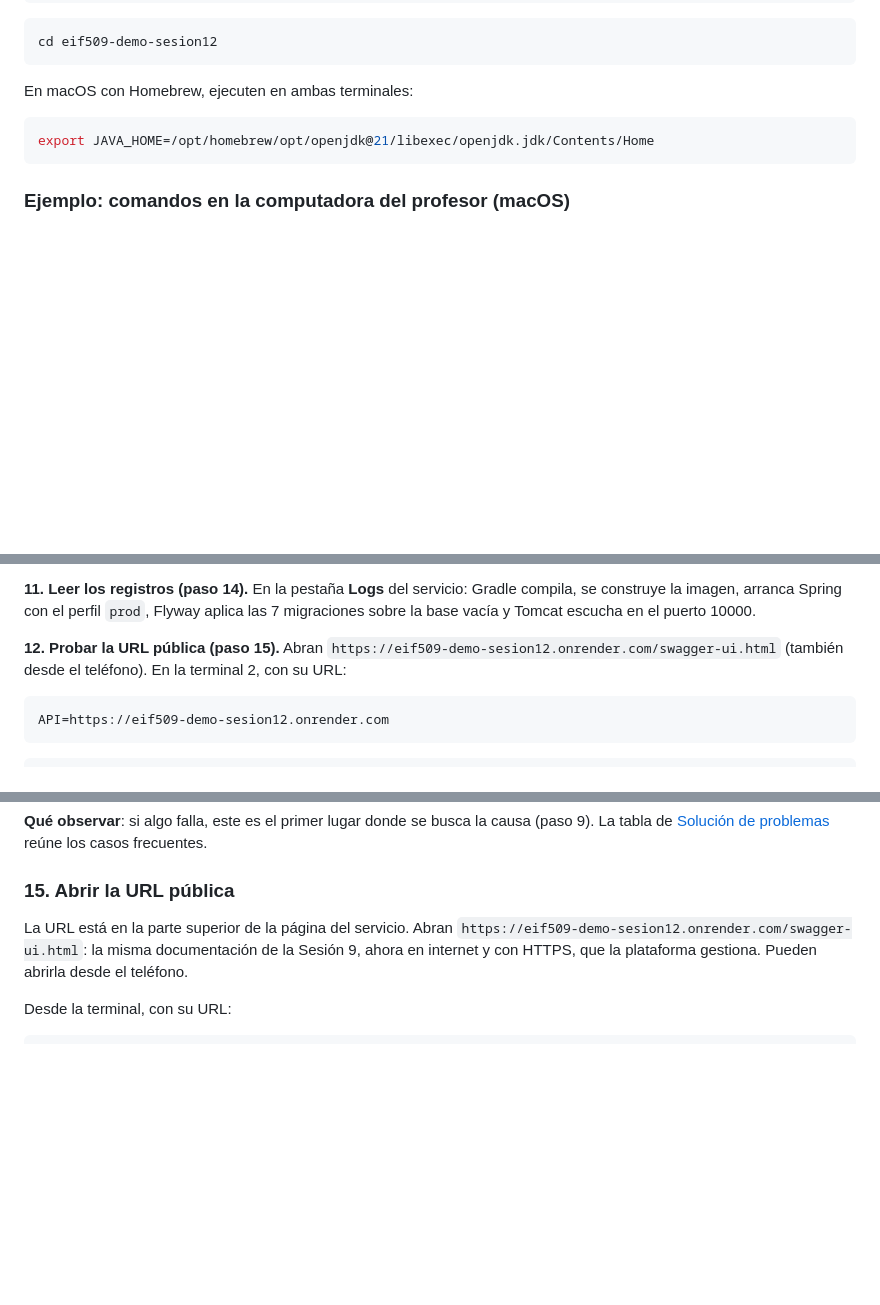
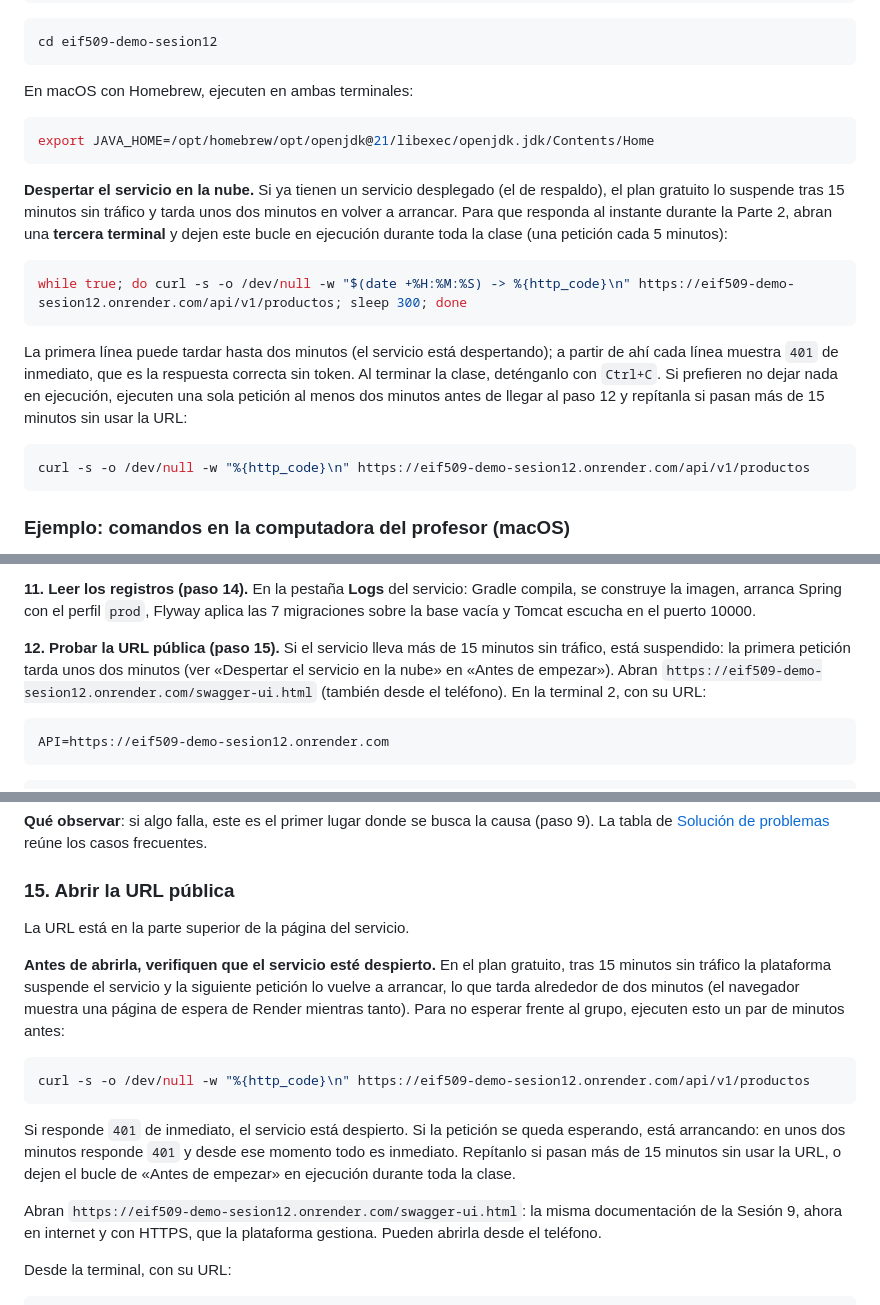
Before and after one commit to adriangarro/eif509-demo-sesion12, a Markdown page: README.md, 3 parts joined by grey strips. Rendered like a GitHub page; blank space fills up the shorter version.

Commit message:
README: cómo despertar el servicio gratuito antes de usar la URL pública
Co-Authored-By: Claude Fable 5.1 <noreply@anthropic.com>

````diff
--- a/README.md
+++ b/README.md
@@ -163,6 +163,27 @@ En macOS con Homebrew, ejecuten en ambas terminales:
 export JAVA_HOME=/opt/homebrew/opt/openjdk@21/libexec/openjdk.jdk/Contents/Home
 ```
 
+**Despertar el servicio en la nube.** Si ya tienen un servicio desplegado
+(el de respaldo), el plan gratuito lo suspende tras 15 minutos sin tráfico
+y tarda unos dos minutos en volver a arrancar. Para que responda al
+instante durante la Parte 2, abran una **tercera terminal** y dejen este
+bucle en ejecución durante toda la clase (una petición cada 5 minutos):
+
+```bash
+while true; do curl -s -o /dev/null -w "$(date +%H:%M:%S) -> %{http_code}\n" https://eif509-demo-sesion12.onrender.com/api/v1/productos; sleep 300; done
+```
+
+La primera línea puede tardar hasta dos minutos (el servicio está
+despertando); a partir de ahí cada línea muestra `401` de inmediato, que
+es la respuesta correcta sin token. Al terminar la clase, deténganlo con
+`Ctrl+C`. Si prefieren no dejar nada en ejecución, ejecuten una sola
+petición al menos dos minutos antes de llegar al paso 12 y repítanla si
+pasan más de 15 minutos sin usar la URL:
+
+```bash
+curl -s -o /dev/null -w "%{http_code}\n" https://eif509-demo-sesion12.onrender.com/api/v1/productos
+```
+
 ### Ejemplo: comandos en la computadora del profesor (macOS)
 
 Con el repositorio en `~/Documents/Claude/eif509-demo-sesion12`, los
@@ -293,9 +321,11 @@ servicio: Gradle compila, se construye la imagen, arranca Spring con el
 perfil `prod`, Flyway aplica las 7 migraciones sobre la base vacía y
 Tomcat escucha en el puerto 10000.
 
-**12. Probar la URL pública (paso 15).** Abran
-`https://eif509-demo-sesion12.onrender.com/swagger-ui.html` (también desde
-el teléfono). En la terminal 2, con su URL:
+**12. Probar la URL pública (paso 15).** Si el servicio lleva más de 15
+minutos sin tráfico, está suspendido: la primera petición tarda unos dos
+minutos (ver «Despertar el servicio en la nube» en «Antes de empezar»).
+Abran `https://eif509-demo-sesion12.onrender.com/swagger-ui.html` (también
+desde el teléfono). En la terminal 2, con su URL:
 
 ```bash
 API=https://eif509-demo-sesion12.onrender.com
@@ -705,8 +734,26 @@ causa (paso 9). La tabla de
 
 ### 15. Abrir la URL pública
 
-La URL está en la parte superior de la página del servicio. Abran
-`https://eif509-demo-sesion12.onrender.com/swagger-ui.html`: la misma
+La URL está en la parte superior de la página del servicio.
+
+**Antes de abrirla, verifiquen que el servicio esté despierto.** En el plan
+gratuito, tras 15 minutos sin tráfico la plataforma suspende el servicio y
+la siguiente petición lo vuelve a arrancar, lo que tarda alrededor de dos
+minutos (el navegador muestra una página de espera de Render mientras
+tanto). Para no esperar frente al grupo, ejecuten esto un par de minutos
+antes:
+
+```bash
+curl -s -o /dev/null -w "%{http_code}\n" https://eif509-demo-sesion12.onrender.com/api/v1/productos
+```
+
+Si responde `401` de inmediato, el servicio está despierto. Si la petición
+se queda esperando, está arrancando: en unos dos minutos responde `401` y
+desde ese momento todo es inmediato. Repítanlo si pasan más de 15 minutos
+sin usar la URL, o dejen el bucle de «Antes de empezar» en ejecución
+durante toda la clase.
+
+Abran `https://eif509-demo-sesion12.onrender.com/swagger-ui.html`: la misma
 documentación de la Sesión 9, ahora en internet y con HTTPS, que la
 plataforma gestiona. Pueden abrirla desde el teléfono.
 
````
Also changed, not shown: other parts of README.md (+12 -4 lines).
